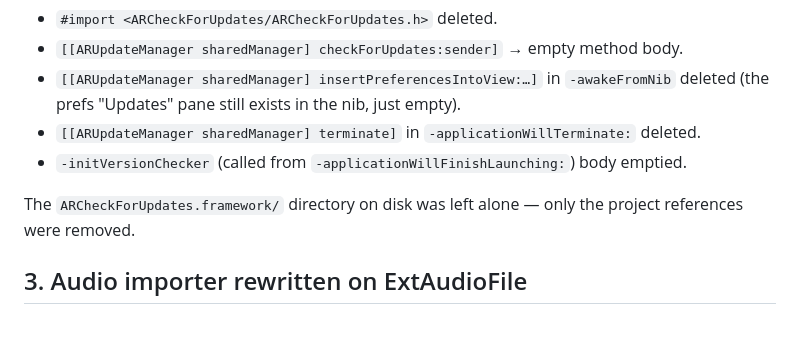
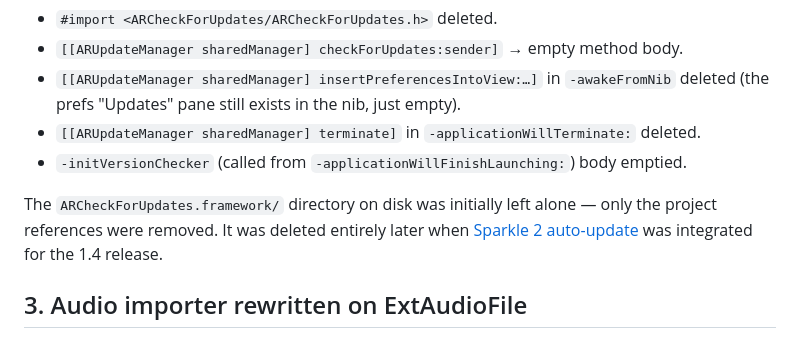
Before and after one commit to jean-bovet/AudioXplorer, a Markdown page: MODERNIZATION.md, the part around the change. GitHub-like rendering.

```diff
--- a/MODERNIZATION.md
+++ b/MODERNIZATION.md
@@ -43,7 +43,7 @@ Call-site removals in `Sources/AudioApp.m` and `Sources/AudioDialogPrefs.m`:
 - `[[ARUpdateManager sharedManager] terminate]` in `-applicationWillTerminate:` deleted.
 - `-initVersionChecker` (called from `-applicationWillFinishLaunching:`) body emptied.
 
-The `ARCheckForUpdates.framework/` directory on disk was left alone — only the project references were removed.
+The `ARCheckForUpdates.framework/` directory on disk was initially left alone — only the project references were removed. It was deleted entirely later when [Sparkle 2 auto-update](RELEASING.md) was integrated for the 1.4 release.
 
 ## 3. Audio importer rewritten on ExtAudioFile
 
```
Also changed, not shown: README.md (+2 -2 lines).
